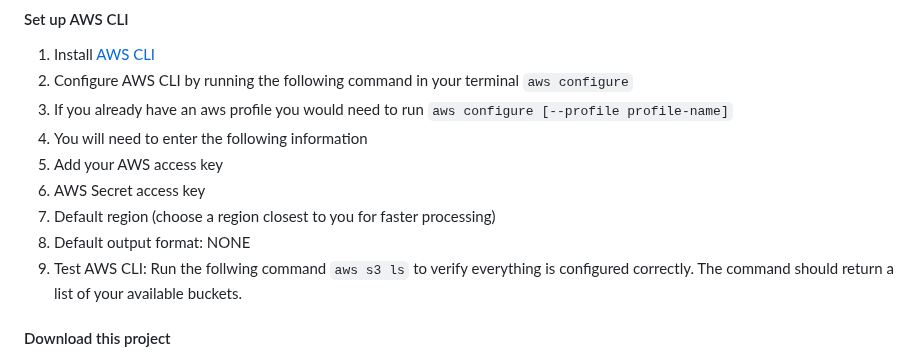
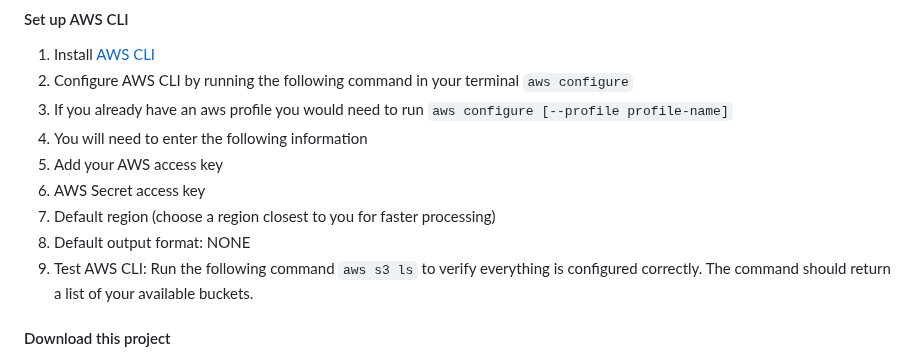
Before and after one commit to adobe/adobe-photoshop-api-sdk, a Markdown page: README.md, the part around the change. Drawn GitHub-style.

Commit message:
Update README.md
fixed typo

```diff
--- a/README.md
+++ b/README.md
@@ -33,7 +33,7 @@ You’ll need to have:
  1. AWS Secret access key
  1. Default region (choose a region closest to you for faster processing)
  1. Default output format: NONE
- 1. Test AWS CLI: Run the follwing command `aws s3 ls` to verify everything is configured correctly. The command should return a list of your available buckets.
+ 1. Test AWS CLI: Run the following command `aws s3 ls` to verify everything is configured correctly. The command should return a list of your available buckets.
 
 #### Download this project
 
```
